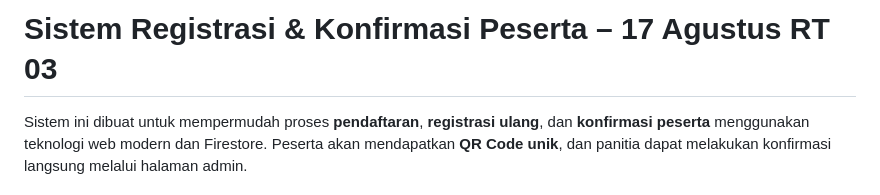
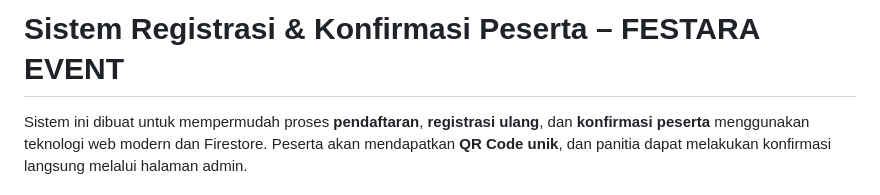
Before and after one commit to Fizxxc/jalansehat, a Markdown page: Readme.MD, the part around the change. GitHub-like rendering.

```diff
--- a/Readme.MD
+++ b/Readme.MD
@@ -1,4 +1,4 @@
-# Sistem Registrasi & Konfirmasi Peserta – 17 Agustus RT 03
+# Sistem Registrasi & Konfirmasi Peserta – FESTARA EVENT
 
 Sistem ini dibuat untuk mempermudah proses **pendaftaran**, **registrasi ulang**, dan **konfirmasi peserta** menggunakan teknologi web modern dan Firestore. Peserta akan mendapatkan **QR Code unik**, dan panitia dapat melakukan konfirmasi langsung melalui halaman admin.
 
```
